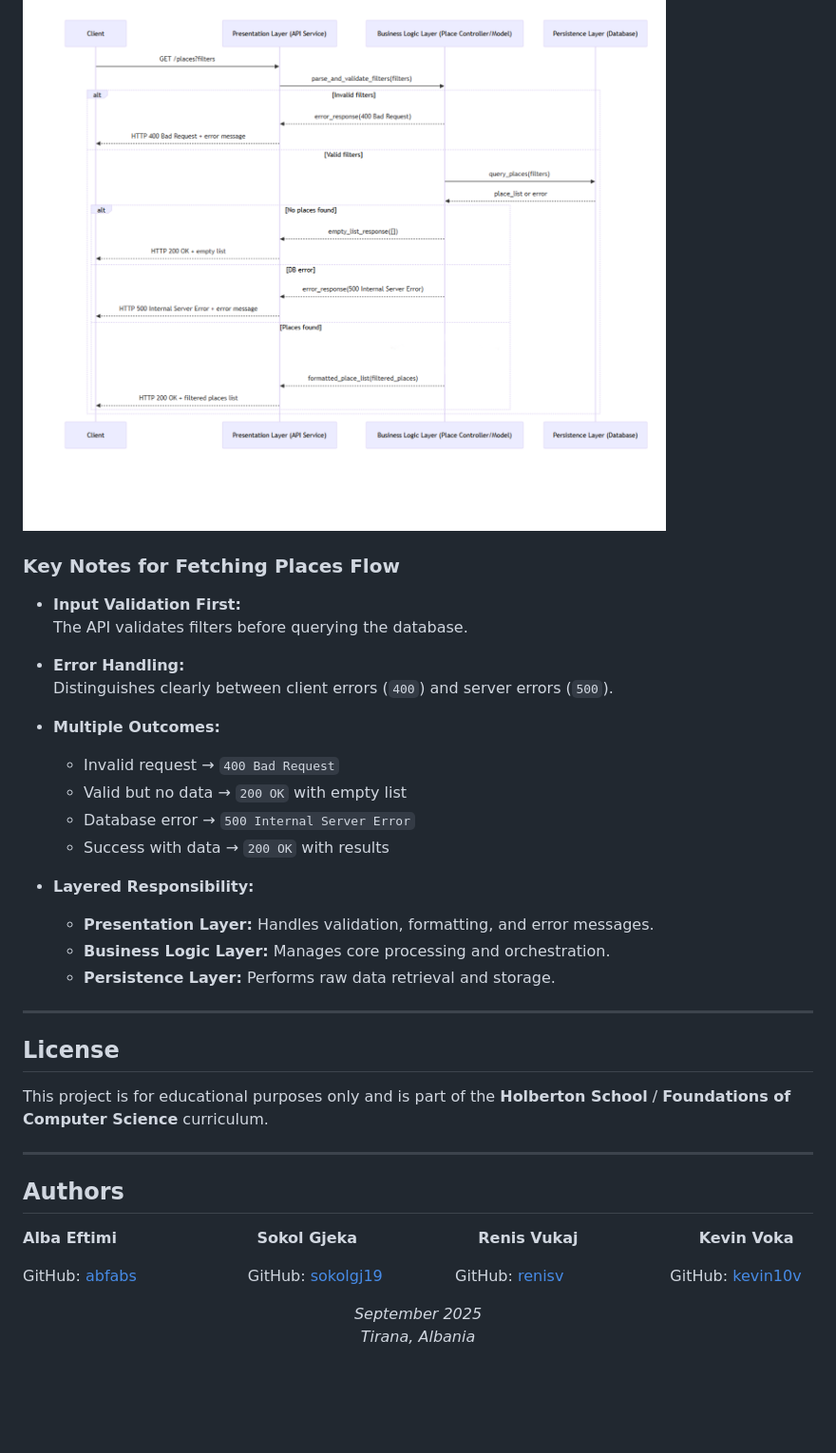
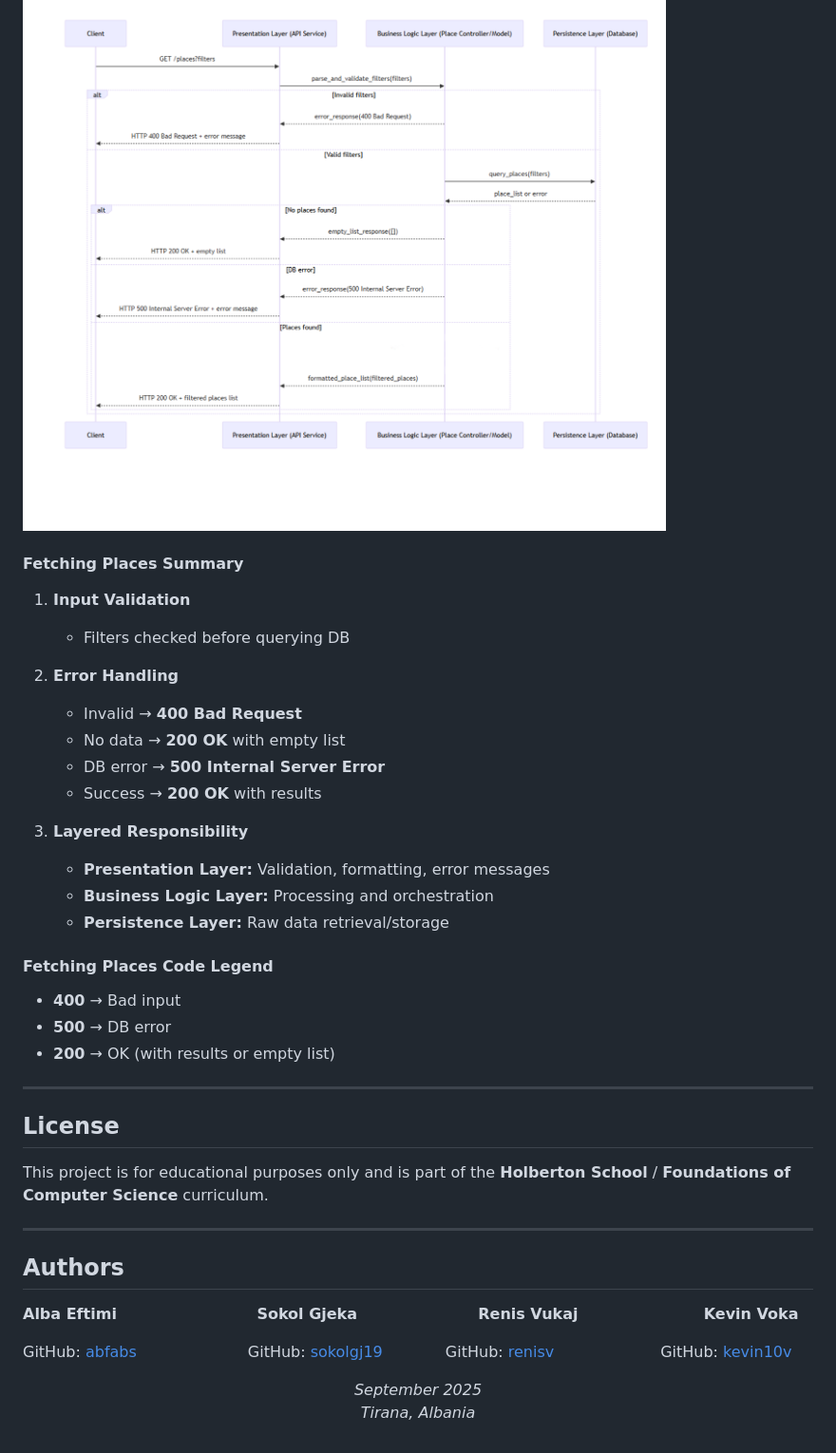
Before and after one commit to abfabs/holbertonschool-hbnb, a Markdown page: README.md, the part around one of its changes. Shown at 95% size. Rendered like a GitHub page; blank space fills up the shorter version.

```diff
--- a/README.md
+++ b/README.md
@@ -156,24 +184,27 @@ HBnB Evolution is an educational project that implements a simplified Airbnb-lik
 
 ### Fetching Places Flow
 ![Fetching Places Flow](./images/fetching_places_flow.png)
-### Key Notes for Fetching Places Flow
 
-- **Input Validation First:**
-  The API validates filters before querying the database.
+#### Fetching Places Summary
+1. **Input Validation**
+   - Filters checked before querying DB
 
-- **Error Handling:**
-  Distinguishes clearly between client errors (`400`) and server errors (`500`).
+2. **Error Handling**
+   - Invalid → **400 Bad Request**
+   - No data → **200 OK** with empty list
+   - DB error → **500 Internal Server Error**
+   - Success → **200 OK** with results
 
-- **Multiple Outcomes:**
-  - Invalid request → `400 Bad Request`
-  - Valid but no data → `200 OK` with empty list
-  - Database error → `500 Internal Server Error`
-  - Success with data → `200 OK` with results
+3. **Layered Responsibility**
+   - **Presentation Layer:** Validation, formatting, error messages
+   - **Business Logic Layer:** Processing and orchestration
+   - **Persistence Layer:** Raw data retrieval/storage
 
-- **Layered Responsibility:**
-  - **Presentation Layer:** Handles validation, formatting, and error messages.
-  - **Business Logic Layer:** Manages core processing and orchestration.
-  - **Persistence Layer:** Performs raw data retrieval and storage.
+#### Fetching Places Code Legend
+- **400** → Bad input
+- **500** → DB error
+- **200** → OK (with results or empty list)
+
 ---
 
 ## License
@@ -187,11 +218,11 @@ This project is for educational purposes only and is part of the **Holberton Sch
 <p>
   <strong>Alba Eftimi</strong> &nbsp;&nbsp;&nbsp;&nbsp;&nbsp;&nbsp;&nbsp;&nbsp;&nbsp;&nbsp;&nbsp;&nbsp;&nbsp;&nbsp;&nbsp;&nbsp;&nbsp;&nbsp;&nbsp;&nbsp;&nbsp;&nbsp;&nbsp;&nbsp;&nbsp;&nbsp;&nbsp;
   <strong>Sokol Gjeka</strong> &nbsp;&nbsp;&nbsp;&nbsp;&nbsp;&nbsp;&nbsp;&nbsp;&nbsp;&nbsp;&nbsp;&nbsp;&nbsp;&nbsp;&nbsp;&nbsp;&nbsp;&nbsp;&nbsp;&nbsp;&nbsp;&nbsp;&nbsp;
-  <strong>Renis Vukaj</strong> &nbsp;&nbsp;&nbsp;&nbsp;&nbsp;&nbsp;&nbsp;&nbsp;&nbsp;&nbsp;&nbsp;&nbsp;&nbsp;&nbsp;&nbsp;&nbsp;&nbsp;&nbsp;&nbsp;&nbsp;&nbsp;&nbsp;&nbsp;
+  <strong>Renis Vukaj</strong> &nbsp;&nbsp;&nbsp;&nbsp;&nbsp;&nbsp;&nbsp;&nbsp;&nbsp;&nbsp;&nbsp;&nbsp;&nbsp;&nbsp;&nbsp;&nbsp;&nbsp;&nbsp;&nbsp;&nbsp;&nbsp;&nbsp;&nbsp;&nbsp;
   <strong>Kevin Voka</strong>
 
   GitHub: <a href="https://github.com/abfabs">abfabs</a> &nbsp;&nbsp;&nbsp;&nbsp;&nbsp;&nbsp;&nbsp;&nbsp;&nbsp;&nbsp;&nbsp;&nbsp;&nbsp;&nbsp;&nbsp;&nbsp;&nbsp;&nbsp;&nbsp;&nbsp;&nbsp;
-  GitHub: <a href="https://github.com/sokolgj19">sokolgj19</a> &nbsp;&nbsp;&nbsp;&nbsp;&nbsp;&nbsp;&nbsp;&nbsp;&nbsp;&nbsp;&nbsp;&nbsp;&nbsp;
+  GitHub: <a href="https://github.com/sokolgj19">sokolgj19</a> &nbsp;&nbsp;&nbsp;&nbsp;&nbsp;&nbsp;&nbsp;&nbsp;&nbsp;&nbsp;&nbsp;
   GitHub: <a href="https://github.com/renisv">renisv</a> &nbsp;&nbsp;&nbsp;&nbsp;&nbsp;&nbsp;&nbsp;&nbsp;&nbsp;&nbsp;&nbsp;&nbsp;&nbsp;&nbsp;&nbsp;&nbsp;&nbsp;&nbsp;&nbsp;&nbsp;
   GitHub: <a href="https://github.com/kevin10v">kevin10v</a>
 </p>
```
Also changed, not shown: other parts of README.md (+67 -39 lines).
